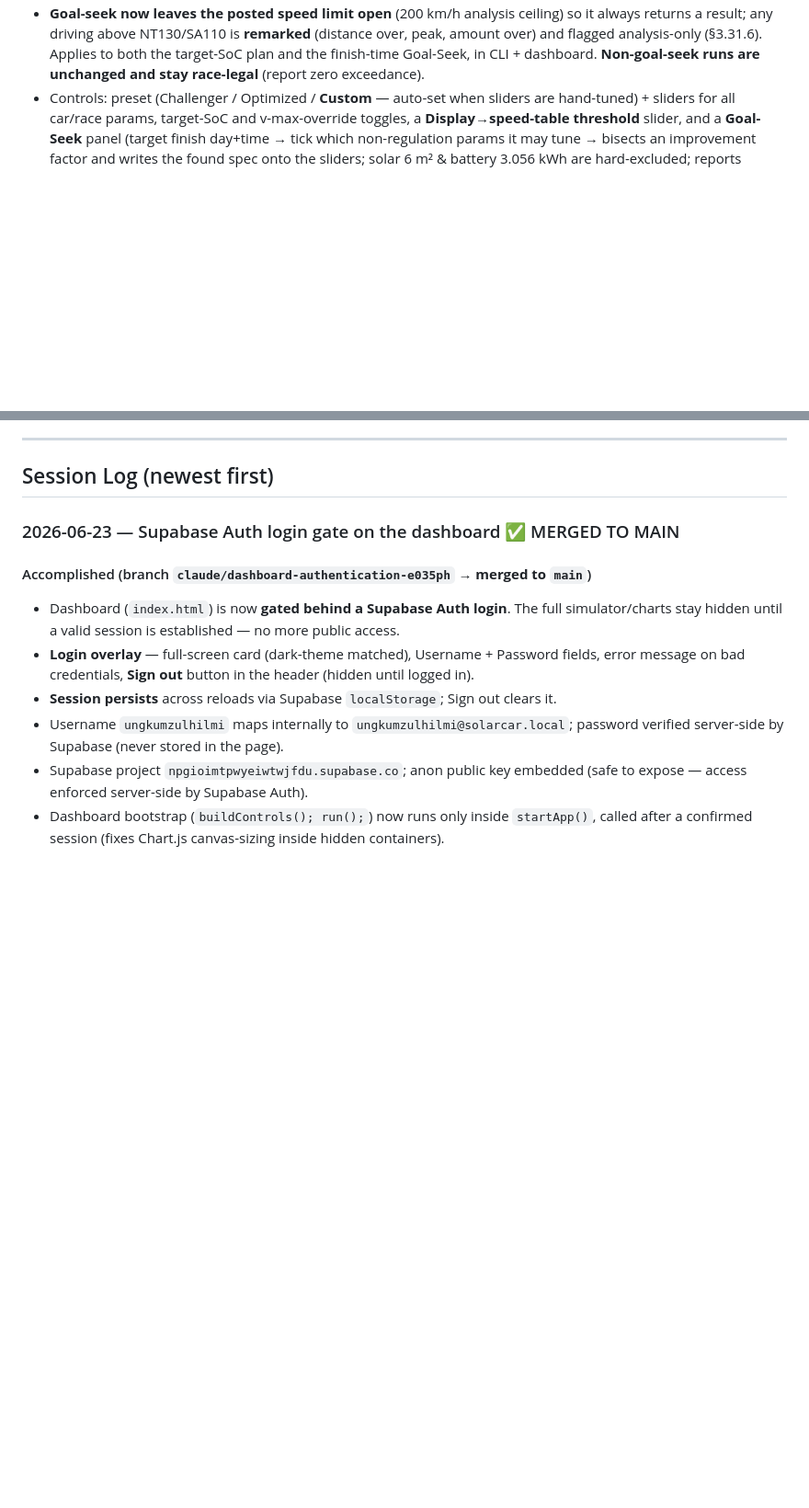
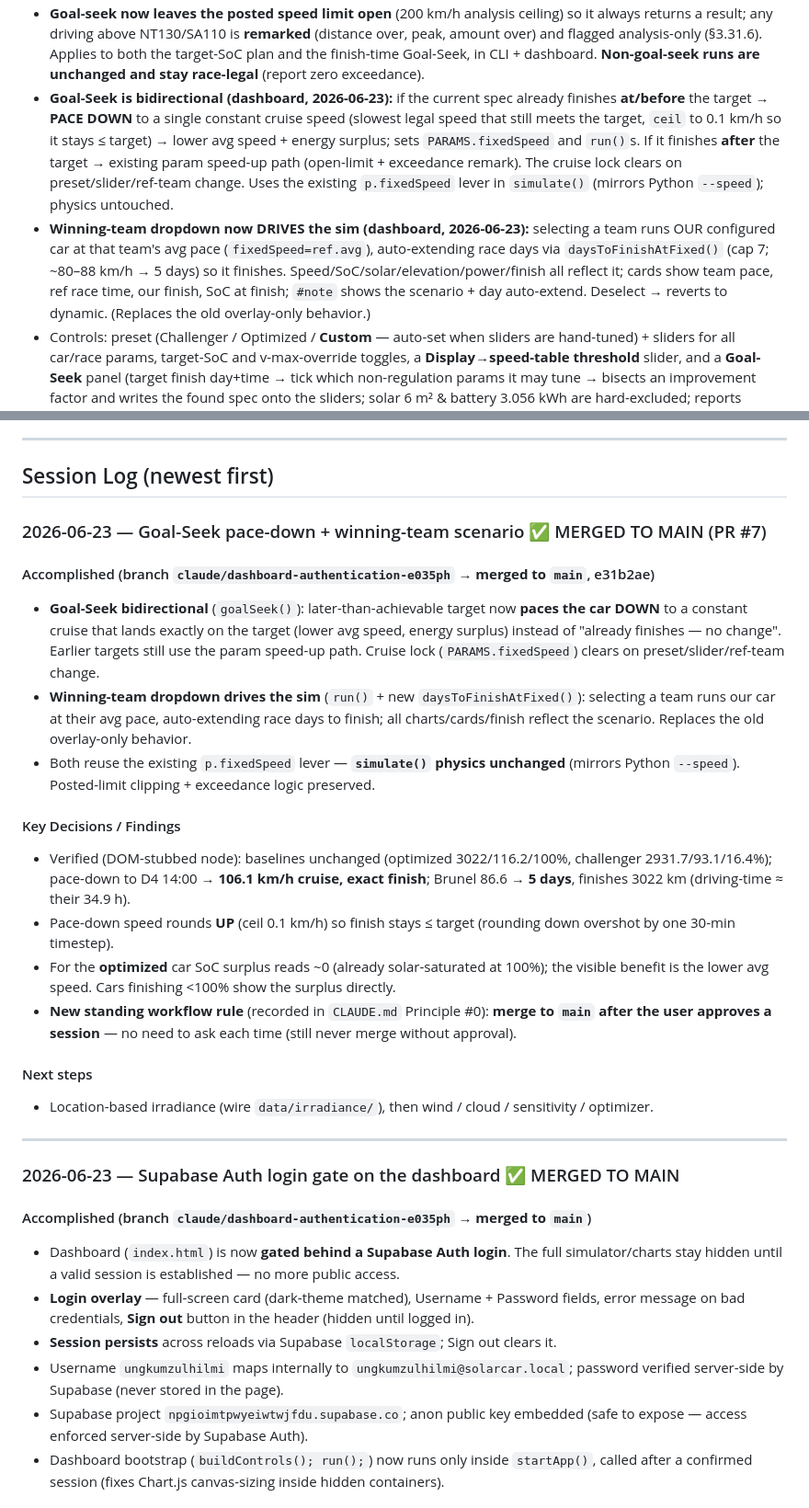
Before and after one commit to ungkumuhammad/solarcar, a Markdown page: MEMORY.md, 2 parts joined by grey strips. Shown at 92% size. Drawn GitHub-style; blank space fills up the shorter version.

Commit message:
chore: update memory 2026-06-23
Record Goal-Seek pace-down + winning-team scenario session and the new
standing rule to merge to main after session approval.

Co-Authored-By: Claude Opus 4.8 <noreply@anthropic.com>
Claude-Session: https://claude.ai/code/session_01PWUNsmJrbSSmMTQq5wsQQC

```diff
--- a/MEMORY.md
+++ b/MEMORY.md
@@ -21,6 +21,8 @@
 - It is a **faithful JS port of the Python model** — losses, solar/atmosphere, speed strategy (bisection), whole-race battery budget + client-side calibration, location-based control stops, per-territory speed limits, regen-to-battery, and the time-step loop.
 - **INVARIANT: the JS must stay in sync with the Python model.** Verified to match exactly: optimized legal 3022 km / 116.2 km/h / 100% SoC; **goal-seek target-20% → 20.2% / 128.6 km/h (limit left open)**; challenger 2931.7 / 93.1 / 16.4%.
 - **Goal-seek now leaves the posted speed limit open** (200 km/h analysis ceiling) so it always returns a result; any driving above NT130/SA110 is **remarked** (distance over, peak, amount over) and flagged analysis-only (§3.31.6). Applies to both the target-SoC plan and the finish-time Goal-Seek, in CLI + dashboard. **Non-goal-seek runs are unchanged and stay race-legal** (report zero exceedance).
+- **Goal-Seek is bidirectional (dashboard, 2026-06-23):** if the current spec already finishes **at/before** the target → **PACE DOWN** to a single constant cruise speed (slowest legal speed that still meets the target, `ceil` to 0.1 km/h so it stays ≤ target) → lower avg speed + energy surplus; sets `PARAMS.fixedSpeed` and `run()`s. If it finishes **after** the target → existing param speed-up path (open-limit + exceedance remark). The cruise lock clears on preset/slider/ref-team change. Uses the existing `p.fixedSpeed` lever in `simulate()` (mirrors Python `--speed`); physics untouched.
+- **Winning-team dropdown now DRIVES the sim (dashboard, 2026-06-23):** selecting a team runs OUR configured car at that team's avg pace (`fixedSpeed=ref.avg`), auto-extending race days via `daysToFinishAtFixed()` (cap 7; ~80–88 km/h → 5 days) so it finishes. Speed/SoC/solar/elevation/power/finish all reflect it; cards show team pace, ref race time, our finish, SoC at finish; `#note` shows the scenario + day auto-extend. Deselect → reverts to dynamic. (Replaces the old overlay-only behavior.)
 - Controls: preset (Challenger / Optimized / **Custom** — auto-set when sliders are hand-tuned) + sliders for all car/race params, target-SoC and v-max-override toggles, a **Display→speed-table threshold** slider, and a **Goal-Seek** panel (target finish day+time → tick which non-regulation params it may tune → bisects an improvement factor and writes the found spec onto the sliders; solar 6 m² & battery 3.056 kWh are hard-excluded; reports already-met / infeasible-earliest). Outputs: summary cards, 5 charts (speed w/ substantial-change markers, SoC, power-stack, elevation, irradiance), a **per-day summary table** (SoC start/end, dist, avg speed), and the speed-profile table (units in headers; Solar-in = irr×area and Solar-act = harvested-after-efficiency columns; control-stop rows named from `data/route.csv`).
 - **Sidebar and main panel scroll independently** (Preset & strategy / Goal-Seek stay visible while the main panel scrolls).
 
@@ -45,6 +47,32 @@
 ---
 
 ## Session Log (newest first)
+
+### 2026-06-23 — Goal-Seek pace-down + winning-team scenario  ✅ MERGED TO MAIN (PR #7)
+#### Accomplished (branch `claude/dashboard-authentication-e035ph` → **merged to `main`**, e31b2ae)
+- **Goal-Seek bidirectional** (`goalSeek()`): later-than-achievable target now **paces the car
+  DOWN** to a constant cruise that lands exactly on the target (lower avg speed, energy surplus)
+  instead of "already finishes — no change". Earlier targets still use the param speed-up path.
+  Cruise lock (`PARAMS.fixedSpeed`) clears on preset/slider/ref-team change.
+- **Winning-team dropdown drives the sim** (`run()` + new `daysToFinishAtFixed()`): selecting a
+  team runs our car at their avg pace, auto-extending race days to finish; all charts/cards/finish
+  reflect the scenario. Replaces the old overlay-only behavior.
+- Both reuse the existing `p.fixedSpeed` lever — **`simulate()` physics unchanged** (mirrors Python
+  `--speed`). Posted-limit clipping + exceedance logic preserved.
+#### Key Decisions / Findings
+- Verified (DOM-stubbed node): baselines unchanged (optimized 3022/116.2/100%, challenger
+  2931.7/93.1/16.4%); pace-down to D4 14:00 → **106.1 km/h cruise, exact finish**; Brunel 86.6 →
+  **5 days**, finishes 3022 km (driving-time ≈ their 34.9 h).
+- Pace-down speed rounds **UP** (ceil 0.1 km/h) so finish stays ≤ target (rounding down overshot by
+  one 30-min timestep).
+- For the **optimized** car SoC surplus reads ~0 (already solar-saturated at 100%); the visible
+  benefit is the lower avg speed. Cars finishing <100% show the surplus directly.
+- **New standing workflow rule** (recorded in `CLAUDE.md` Principle #0): **merge to `main` after the
+  user approves a session** — no need to ask each time (still never merge without approval).
+#### Next steps
+- Location-based irradiance (wire `data/irradiance/`), then wind / cloud / sensitivity / optimizer.
+
+---
 
 ### 2026-06-23 — Supabase Auth login gate on the dashboard  ✅ MERGED TO MAIN
 #### Accomplished (branch `claude/dashboard-authentication-e035ph` → **merged to `main`**)
```
